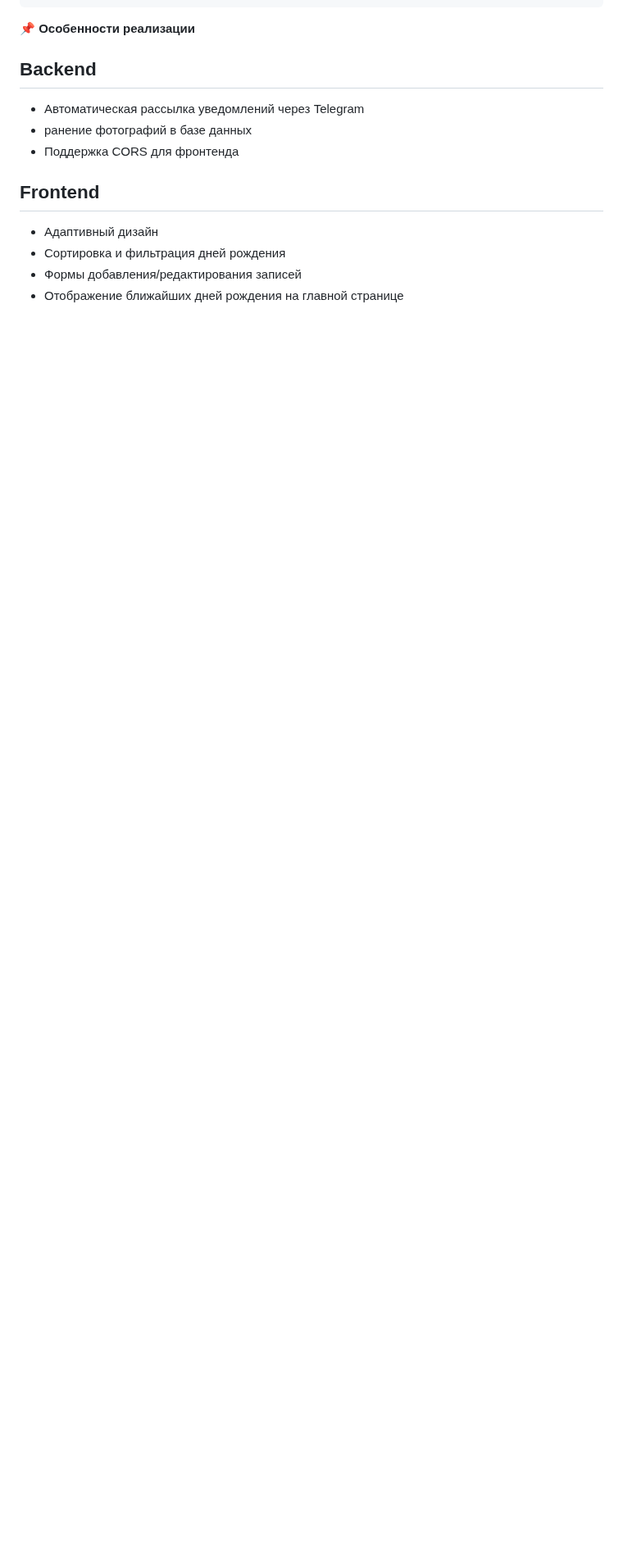
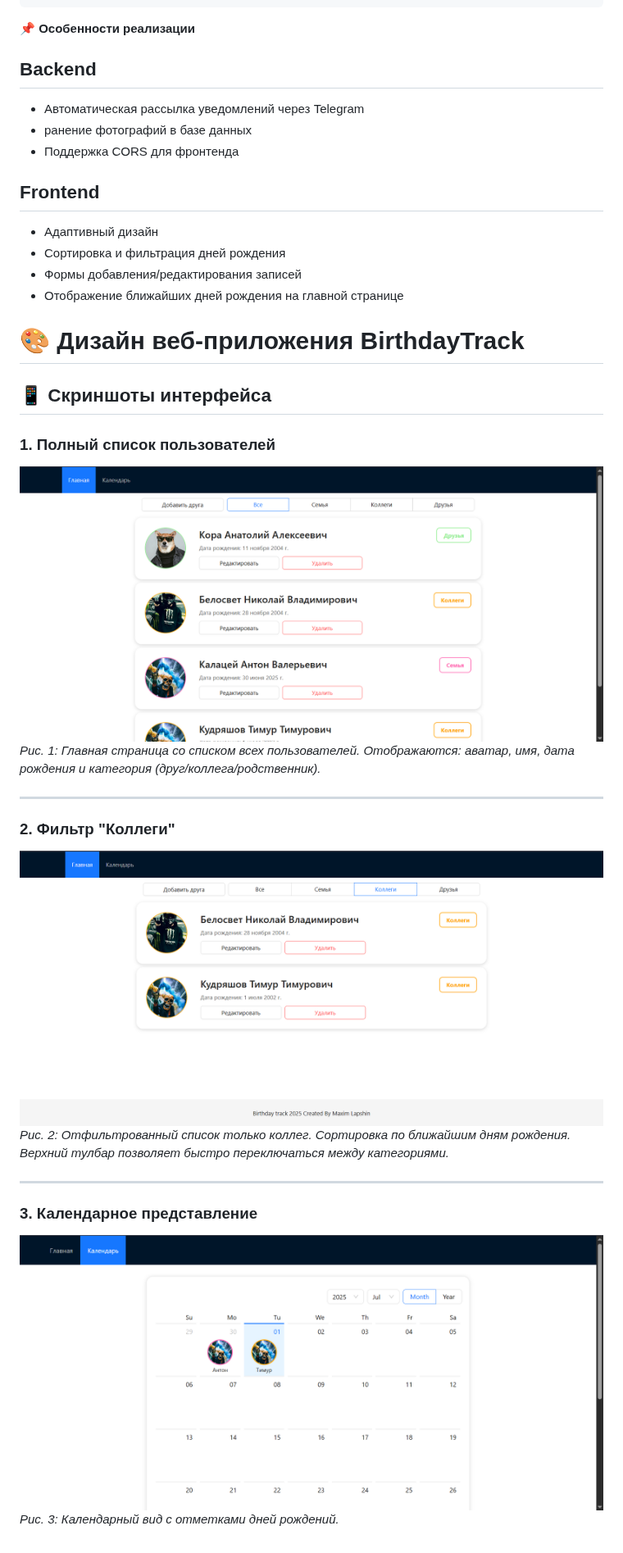
Before and after one commit to Maximka0930/BirthdayTrackApp, a Markdown page: README.md, the part around the change. Shown at 82% size. Rendered like a GitHub page; blank space fills up the shorter version.

```diff
--- a/README.md
+++ b/README.md
@@ -96,3 +96,22 @@ BirthdayTrack - это полноценное SPA-приложение для у
  - Сортировка и фильтрация дней рождения
  - Формы добавления/редактирования записей
  - Отображение ближайших дней рождения на главной странице
+
+# 🎨 Дизайн веб-приложения BirthdayTrack
+## 📱 Скриншоты интерфейса
+
+### 1. Полный список пользователей
+![Полный список пользователей](./UIImagesGitHub/0.png)
+*Рис. 1: Главная страница со списком всех пользователей. Отображаются: аватар, имя, дата рождения и категория (друг/коллега/родственник).*
+
+---
+
+### 2. Фильтр "Коллеги"
+![Список коллег](./UIImagesGitHub/1.png)
+*Рис. 2: Отфильтрованный список только коллег. Сортировка по ближайшим дням рождения. Верхний тулбар позволяет быстро переключаться между категориями.*
+
+---
+
+### 3. Календарное представление
+![Календарь дней рождений](./UIImagesGitHub/2.png)
+*Рис. 3: Календарный вид с отметками дней рождений.*
```
